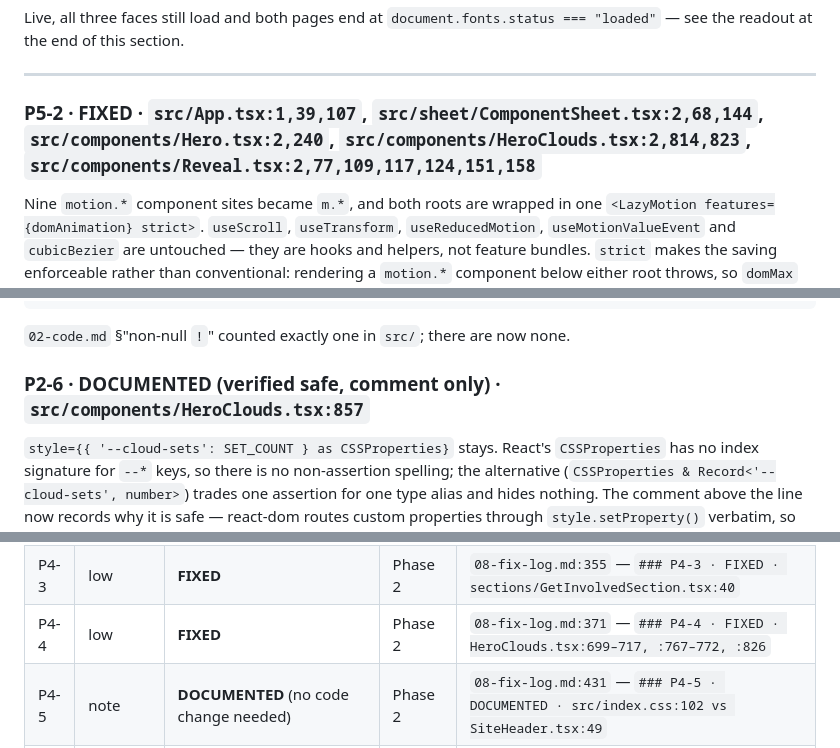
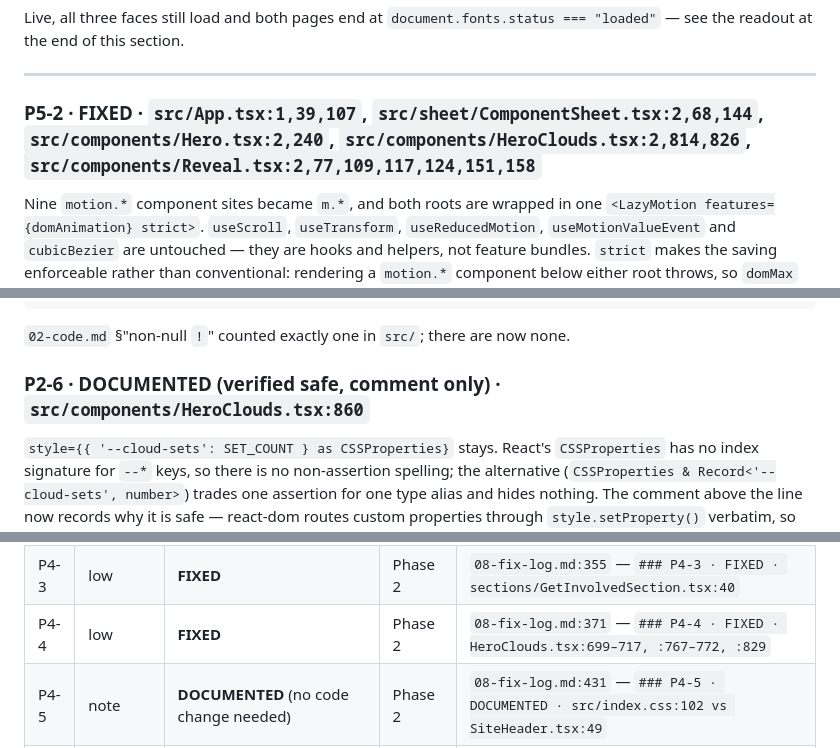
Before and after one commit to dzheng19B/hackbu-landing, a Markdown page: audit/08-fix-log.md, 3 parts joined by grey strips. Rendered like a GitHub page.

```diff
--- a/audit/08-fix-log.md
+++ b/audit/08-fix-log.md
@@ -1302,7 +1302,7 @@ the readout at the end of this section.
 
 ---
 
-### P5-2 · FIXED · `src/App.tsx:1,39,107`, `src/sheet/ComponentSheet.tsx:2,68,144`, `src/components/Hero.tsx:2,240`, `src/components/HeroClouds.tsx:2,814,823`, `src/components/Reveal.tsx:2,77,109,117,124,151,158`
+### P5-2 · FIXED · `src/App.tsx:1,39,107`, `src/sheet/ComponentSheet.tsx:2,68,144`, `src/components/Hero.tsx:2,240`, `src/components/HeroClouds.tsx:2,814,826`, `src/components/Reveal.tsx:2,77,109,117,124,151,158`
 
 Nine `motion.*` component sites became `m.*`, and both roots are wrapped in one
 `<LazyMotion features={domAnimation} strict>`. `useScroll`, `useTransform`, `useReducedMotion`,
@@ -2288,7 +2288,7 @@ $ grep -c "getElementById('root')!" src/main.tsx ; grep -c "getElementById('root
 
 `02-code.md` §"non-null `!`" counted exactly one in `src/`; there are now none.
 
-### P2-6 · DOCUMENTED (verified safe, comment only) · `src/components/HeroClouds.tsx:857`
+### P2-6 · DOCUMENTED (verified safe, comment only) · `src/components/HeroClouds.tsx:860`
 
 `style={{ '--cloud-sets': SET_COUNT } as CSSProperties}` stays. React's `CSSProperties` has no
 index signature for `--*` keys, so there is no non-assertion spelling; the alternative
@@ -2502,7 +2502,7 @@ file** at which the closure entry's `###` heading sits.
 | P4-2 | low | **FIXED** | Phase 2 | `08-fix-log.md:299` — `### P4-2 · FIXED · src/components/controls.ts:39–41` |
 | P3-1 | low | **FIXED** | Phase 2 | `08-fix-log.md:299` — same entry, "and **P3-1** · FIXED, same change" |
 | P4-3 | low | **FIXED** | Phase 2 | `08-fix-log.md:355` — `### P4-3 · FIXED · sections/GetInvolvedSection.tsx:40` |
-| P4-4 | low | **FIXED** | Phase 2 | `08-fix-log.md:371` — `### P4-4 · FIXED · HeroClouds.tsx:699–717, :767–772, :826` |
+| P4-4 | low | **FIXED** | Phase 2 | `08-fix-log.md:371` — `### P4-4 · FIXED · HeroClouds.tsx:699–717, :767–772, :829` |
 | P4-5 | note | **DOCUMENTED** (no code change needed) | Phase 2 | `08-fix-log.md:431` — `### P4-5 · DOCUMENTED · src/index.css:102 vs SiteHeader.tsx:49` |
 | P4-8 | note | **DOCUMENTED** (no code change needed) | Phase 2 | `08-fix-log.md:459` — `### P4-8 · DOCUMENTED · src/index.css:170,174,178 measured live` |
 | P5-4 | low | **FIXED** | Phase 3 | `08-fix-log.md:581` — `### P5-4 · FIXED · vercel.json:6–9, public/404.html (new), README.md:134–153` |
```
Also changed, not shown: other parts of audit/08-fix-log.md (+5 -5 lines).
